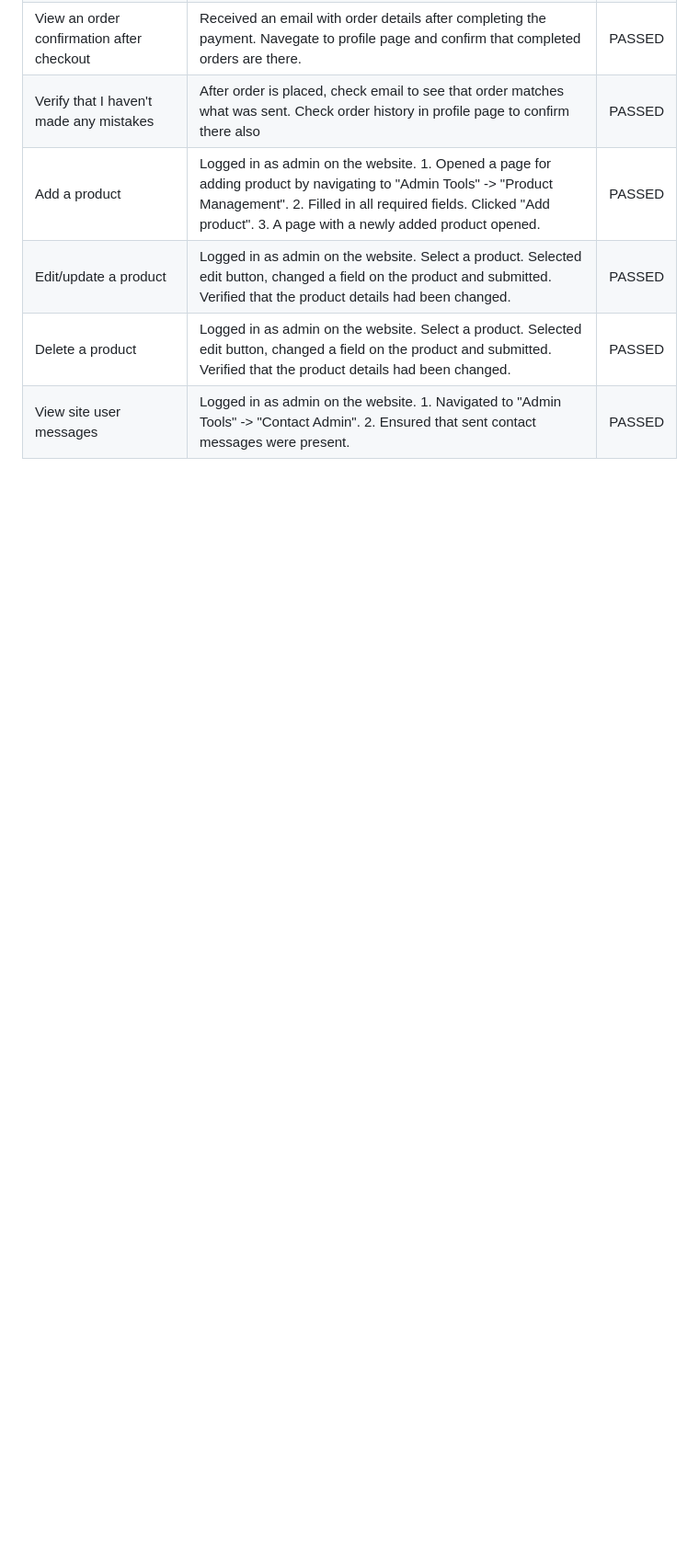
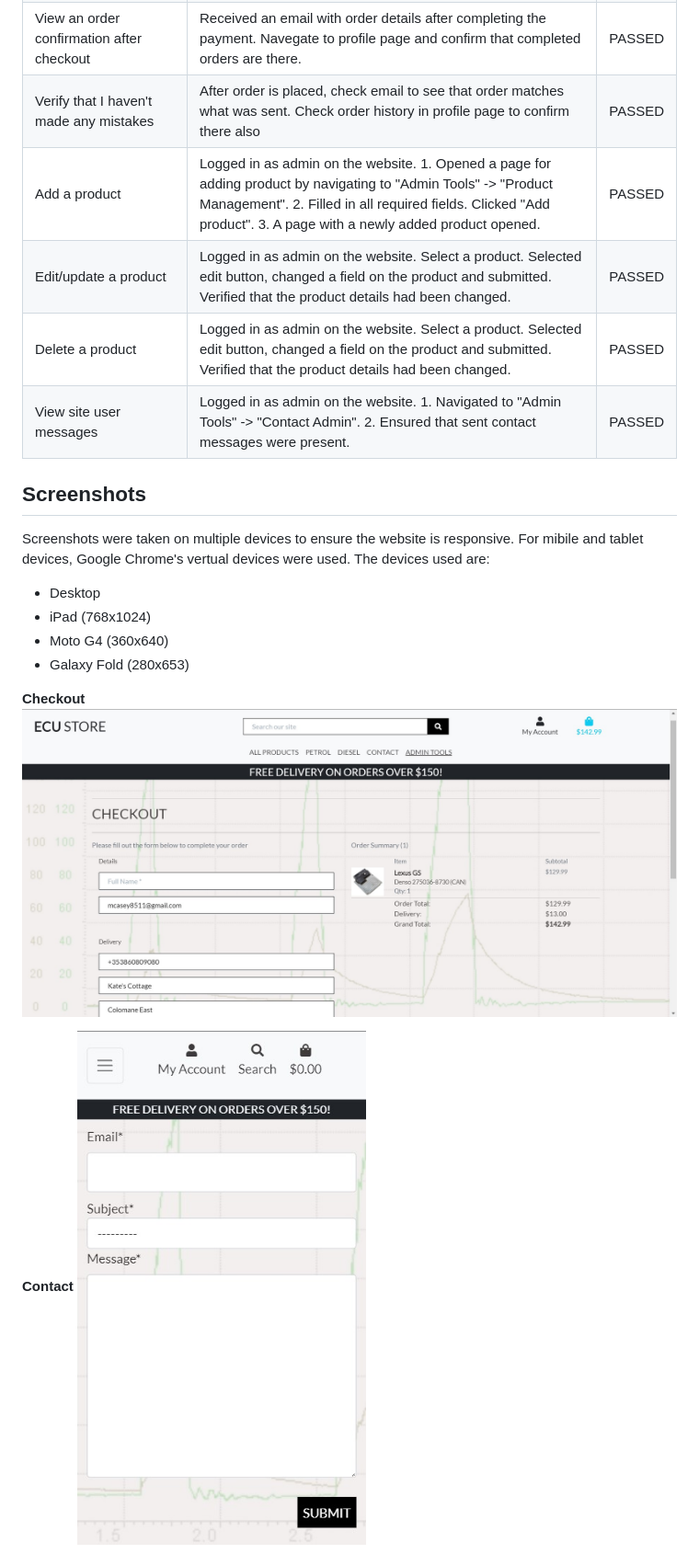
Before and after one commit to Code-Institute-Submissions/M-E-C-20-ECU-store_OctResub, a Markdown page: TESTING.md, the part around one of its changes. Shown at 92% size. Drawn GitHub-style; pictures changed too: documentation/screenshots/checkout.jpg (added), documentation/screenshots/contact.jpg (added); blank space fills up the shorter version.

Commit message:
Add screenshots

```diff
--- a/TESTING.md
+++ b/TESTING.md
@@ -49,3 +49,19 @@ For checkout, Stripe is in test mode so real payments are not taken. For testing
 | Edit/update a product                                                          	| Logged in as admin on the website. Select a product. Selected edit button, changed a field on the product and submitted. Verified that the product details had been changed. 	| PASSED 	|
 | Delete a product                                                  	| Logged in as admin on the website. Select a product. Selected edit button, changed a field on the product and submitted. Verified that the product details had been changed.                                                                                                                                                                                                                                                                                                	| PASSED 	|
 | View site user messages                                                  	| Logged in as admin on the website. 1. Navigated to "Admin Tools" -> "Contact Admin". 2. Ensured that sent contact messages were present.                                                                                                                                                                                                                                                                                                	| PASSED 	|
+
+## Screenshots
+
+Screenshots were taken on multiple devices to ensure the website is responsive. For mibile and tablet devices, Google Chrome's vertual devices were used. The devices used are:
+
+- Desktop
+- iPad (768x1024)
+- Moto G4 (360x640)
+- Galaxy Fold (280x653)
+
+**Checkout**
+![Checkout](documentation/screenshots/checkout.jpg)
+
+**Contact**
+![Contact](documentation/screenshots/contact.jpg)
+
```
Also changed, not shown: other parts of TESTING.md (+11 -0 lines), documentation/screenshots/order_confirmation.jpg (added), documentation/screenshots/product_management.jpg (added), documentation/screenshots/products.jpg (added), documentation/screenshots/profile.jpg (added).
